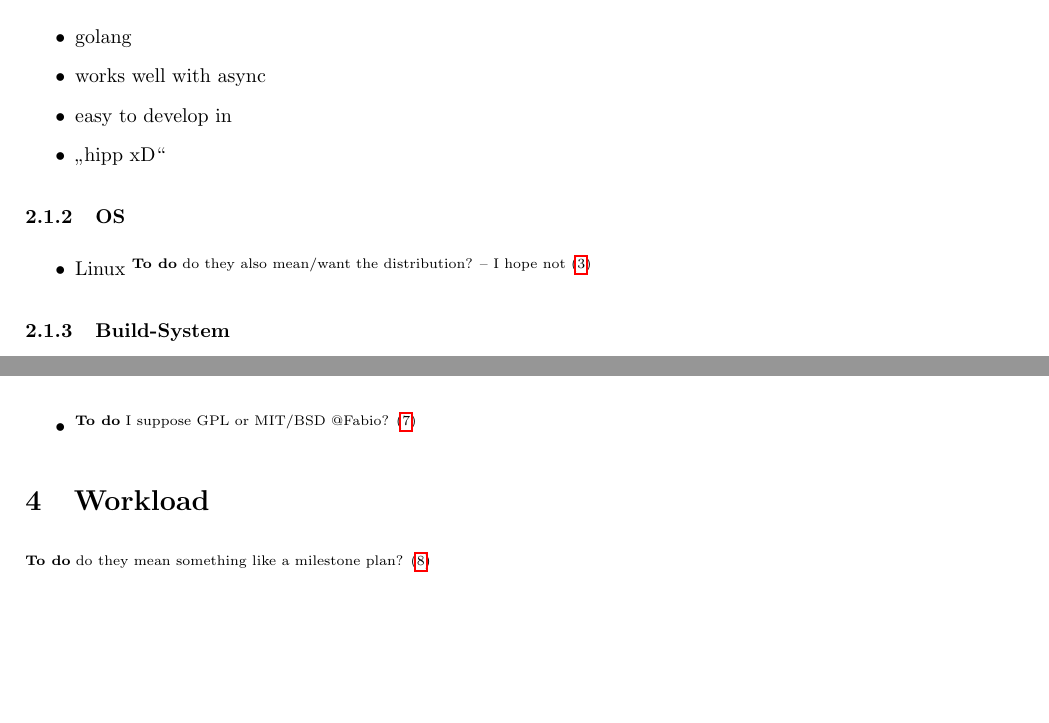
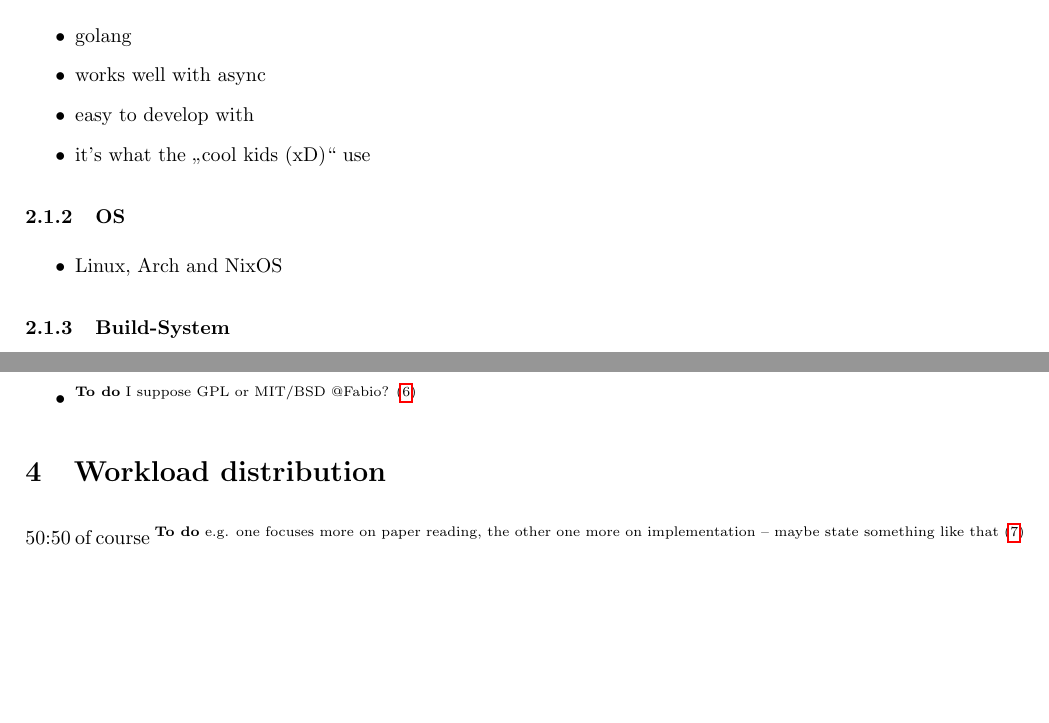
Before and after one commit to faguccio/Whisper2Peer, a LaTeX document (reports/01-initial/main.tex): two parts of pages 1 and 2 of 3, joined at a grey line, cut so that both start at the same text, the shorter picture padded with empty space. Compiled offline with pdfLaTeX; a LaTeX package or settings file that is missing is left out.

Commit message:
fill information for the initial report

```diff
--- a/reports/01-initial/main.tex
+++ b/reports/01-initial/main.tex
@@ -45,13 +45,13 @@
 \begin{itemize}
 	\item golang
 	\item works well with async
-	\item easy to develop in
-	\item \enquote{hipp xD}
+	\item easy to develop with
+	\item it's what the \enquote{cool kids (xD)} use
 \end{itemize}
 
 \subsubsection{OS}
 \begin{itemize}
-	\item Linux \Todo{do they also mean/want the distribution? -- I hope not}
+	\item Linux, Arch and NixOS
 \end{itemize}
 
 \subsubsection{Build-System}
@@ -78,8 +80,9 @@
 	\item \Todo{I suppose GPL or MIT/BSD @Fabio?}
 \end{itemize}
 
-\section{Workload}
-\Todo{do they mean something like a milestone plan?}
+\section{Workload distribution}
+50:50 of course
+\Todo{\eg one focuses more on paper reading, the other one more on implementation -- maybe state something like that}
 
 \todos
 
```
Also changed, not shown: reports/01-initial/main.tex (6 more changed lines).
